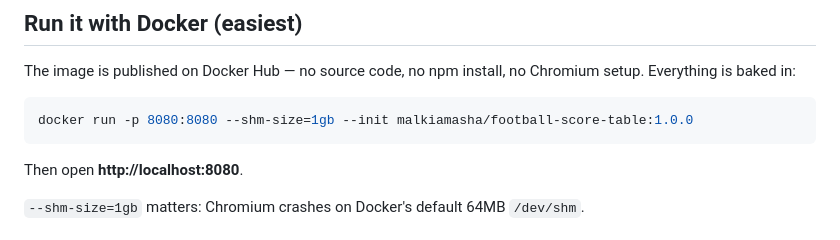
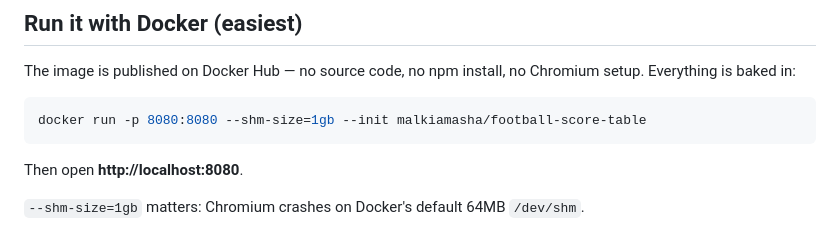
Before and after one commit to MalkiAmasha/football_dashboard, a Markdown page: README.md, the part around the change. Drawn GitHub-style.

Commit message:
Use latest image tag in Docker instructions

````diff
--- a/README.md
+++ b/README.md
@@ -20,7 +20,7 @@ The image is published on Docker Hub — no source code, no npm install, no
 Chromium setup. Everything is baked in:
 
 ```bash
-docker run -p 8080:8080 --shm-size=1gb --init malkiamasha/football-score-table:1.0.0
+docker run -p 8080:8080 --shm-size=1gb --init malkiamasha/football-score-table
 ```
 
 Then open **http://localhost:8080**.
````
